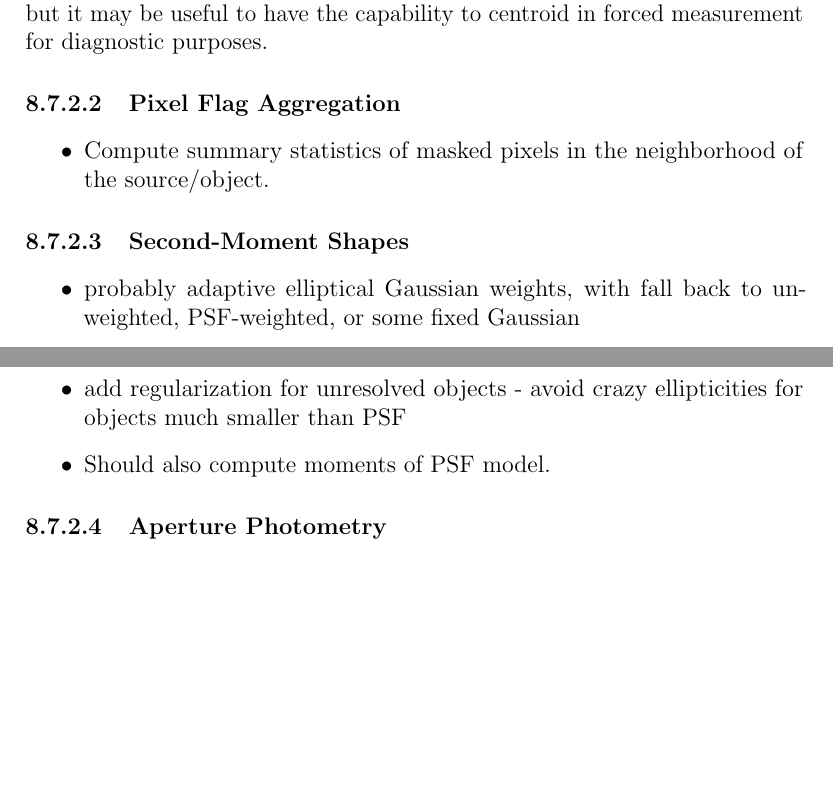
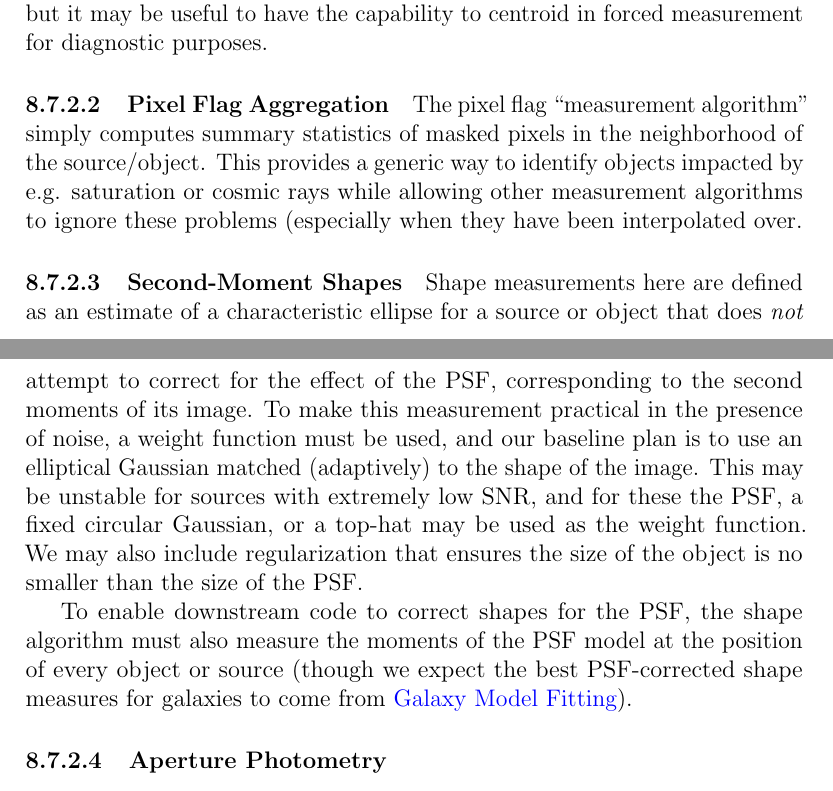
Before and after one commit to lsst/LDM-151, a LaTeX paper (DM_Applications_Design.tex, which reads sections/algorithmic_components.tex): two parts of pages 125 and 126 of 180, joined at a grey line, cut so that both start at the same text, the shorter picture padded with empty space. Compiled offline with pdfLaTeX.

Commit message:
Add text on pixel flags and shape measurements.

```diff
--- a/sections/algorithmic_components.tex
+++ b/sections/algorithmic_components.tex
@@ -345,17 +345,15 @@ Centroids will probably be run independently on each coadd during \hyperref[sec:
 
 \paragraph{Pixel Flag Aggregation}
 \label{sec:acPixelFlags}
-\begin{itemize}
-\item Compute summary statistics of masked pixels in the neighborhood of the source/object.
-\end{itemize}
+
+The pixel flag ``measurement algorithm'' simply computes summary statistics of masked pixels in the neighborhood of the source/object.  This provides a generic way to identify objects impacted by e.g. saturation or cosmic rays while allowing other measurement algorithms to ignore these problems (especially when they have been interpolated over.
 
 \paragraph{Second-Moment Shapes}
 \label{sec:acShapeAlgorithms}
-\begin{itemize}
-\item probably adaptive elliptical Gaussian weights, with fall back to unweighted, PSF-weighted, or some fixed Gaussian
-\item add regularization for unresolved objects - avoid crazy ellipticities for objects much smaller than PSF
-\item Should also compute moments of PSF model.
-\end{itemize}
+
+Shape measurements here are defined as an estimate of a characteristic ellipse for a source or object that does \emph{not} attempt to correct for the effect of the PSF, corresponding to the second moments of its image.  To make this measurement practical in the presence of noise, a weight function must be used, and our baseline plan is to use an elliptical Gaussian matched (adaptively) to the shape of the image.  This may be unstable for sources with extremely low SNR, and for these the PSF, a fixed circular Gaussian, or a top-hat may be used as the weight function.  We may also include regularization that ensures the size of the object is no smaller than the size of the PSF.
+
+To enable downstream code to correct shapes for the PSF, the shape algorithm must also measure the moments of the PSF model at the position of every object or source (though we expect the best PSF-corrected shape measures for galaxies to come from \hyperref[sec:acGalaxyModels]{Galaxy Model Fitting}).
 
 \paragraph{Aperture Photometry}
 \label{sec:acAperturePhotometry}
```
